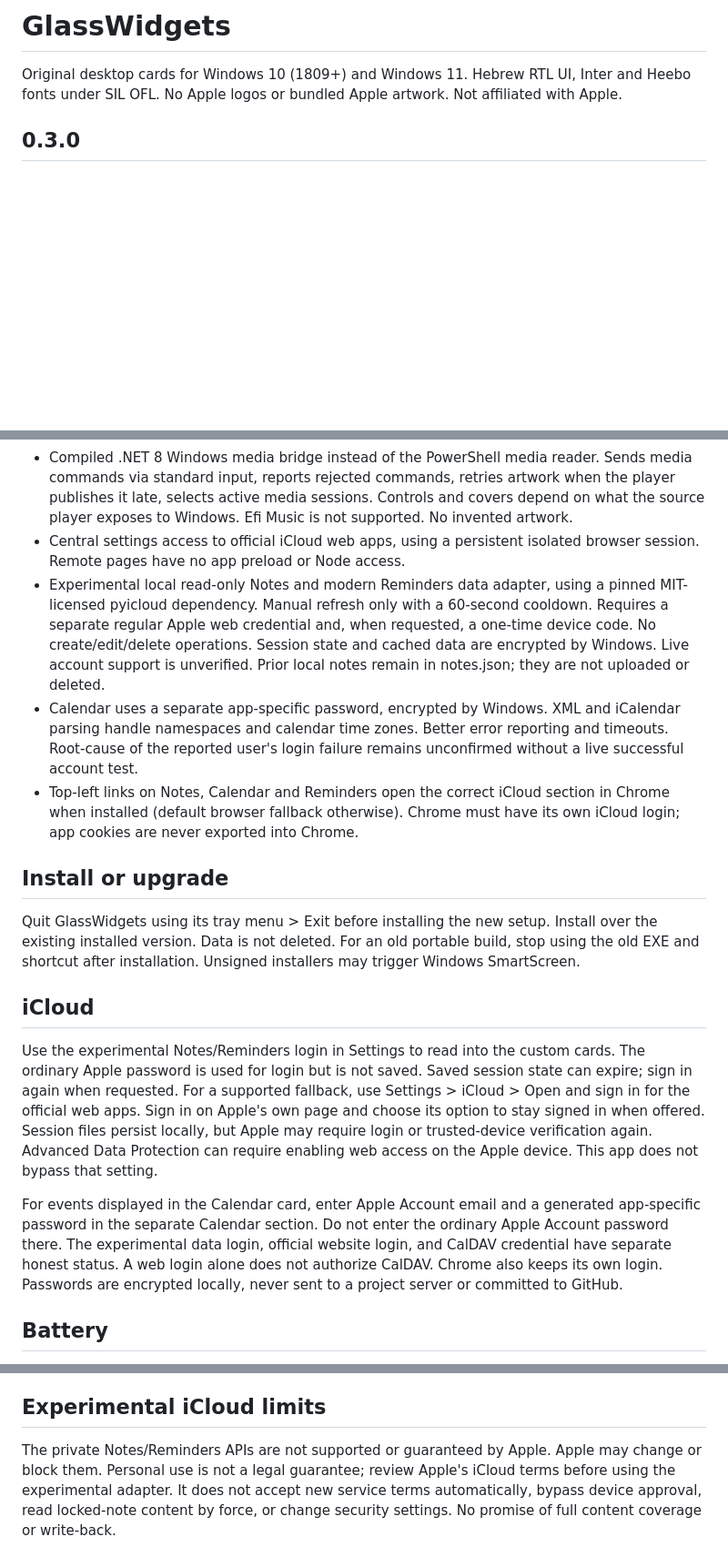
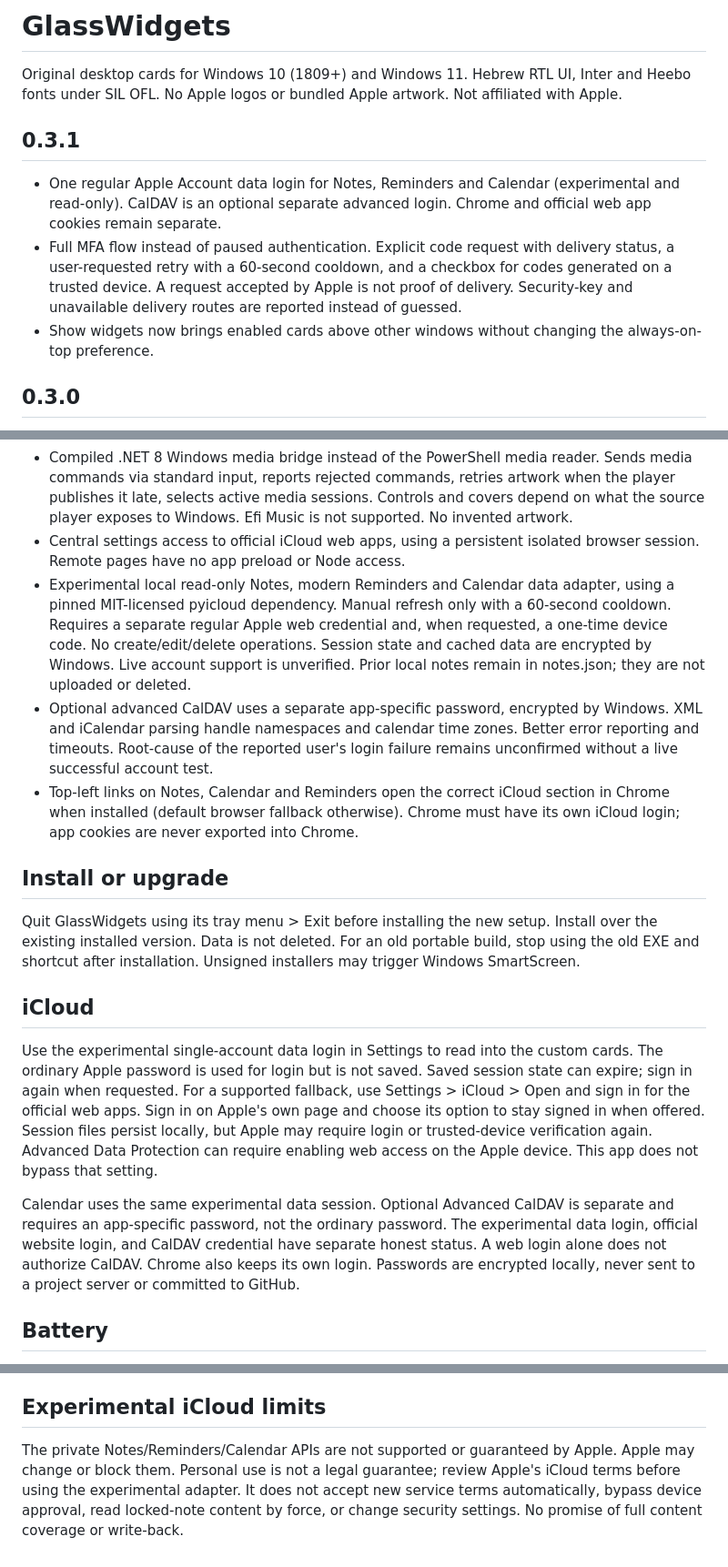
Before and after one commit to avrahamyona/glass-widgets, a Markdown page: README.md, 3 parts joined by grey strips. Shown at 91% size. Rendered like a GitHub page; blank space fills up the shorter version.

```diff
--- a/README.md
+++ b/README.md
@@ -1,6 +1,12 @@
 # GlassWidgets
 
 Original desktop cards for Windows 10 (1809+) and Windows 11. Hebrew RTL UI, Inter and Heebo fonts under SIL OFL. No Apple logos or bundled Apple artwork. Not affiliated with Apple.
+
+## 0.3.1
+
+- One regular Apple Account data login for Notes, Reminders and Calendar (experimental and read-only). CalDAV is an optional separate advanced login. Chrome and official web app cookies remain separate.
+- Full MFA flow instead of paused authentication. Explicit code request with delivery status, a user-requested retry with a 60-second cooldown, and a checkbox for codes generated on a trusted device. A request accepted by Apple is not proof of delivery. Security-key and unavailable delivery routes are reported instead of guessed.
+- Show widgets now brings enabled cards above other windows without changing the always-on-top preference.
 
 ## 0.3.0
 
@@ -9,8 +15,8 @@ Original desktop cards for Windows 10 (1809+) and Windows 11. Hebrew RTL UI, Int
 - Original dark Stocks-style watchlist with price, daily change and recent-price sparkline. Square shows the first symbol; rectangle shows the first two. Prices come from Yahoo and may be delayed. This is not Apple's Stocks data or iCloud watchlist sync. Portfolio quantities remain saved in settings.
 - Compiled .NET 8 Windows media bridge instead of the PowerShell media reader. Sends media commands via standard input, reports rejected commands, retries artwork when the player publishes it late, selects active media sessions. Controls and covers depend on what the source player exposes to Windows. Efi Music is not supported. No invented artwork.
 - Central settings access to official iCloud web apps, using a persistent isolated browser session. Remote pages have no app preload or Node access.
-- Experimental local read-only Notes and modern Reminders data adapter, using a pinned MIT-licensed pyicloud dependency. Manual refresh only with a 60-second cooldown. Requires a separate regular Apple web credential and, when requested, a one-time device code. No create/edit/delete operations. Session state and cached data are encrypted by Windows. Live account support is unverified. Prior local notes remain in notes.json; they are not uploaded or deleted.
-- Calendar uses a separate app-specific password, encrypted by Windows. XML and iCalendar parsing handle namespaces and calendar time zones. Better error reporting and timeouts. Root-cause of the reported user's login failure remains unconfirmed without a live successful account test.
+- Experimental local read-only Notes, modern Reminders and Calendar data adapter, using a pinned MIT-licensed pyicloud dependency. Manual refresh only with a 60-second cooldown. Requires a separate regular Apple web credential and, when requested, a one-time device code. No create/edit/delete operations. Session state and cached data are encrypted by Windows. Live account support is unverified. Prior local notes remain in notes.json; they are not uploaded or deleted.
+- Optional advanced CalDAV uses a separate app-specific password, encrypted by Windows. XML and iCalendar parsing handle namespaces and calendar time zones. Better error reporting and timeouts. Root-cause of the reported user's login failure remains unconfirmed without a live successful account test.
 - Top-left links on Notes, Calendar and Reminders open the correct iCloud section in Chrome when installed (default browser fallback otherwise). Chrome must have its own iCloud login; app cookies are never exported into Chrome.
 
 ## Install or upgrade
@@ -19,9 +25,9 @@ Quit GlassWidgets using its tray menu > Exit before installing the new setup. In
 
 ## iCloud
 
-Use the experimental Notes/Reminders login in Settings to read into the custom cards. The ordinary Apple password is used for login but is not saved. Saved session state can expire; sign in again when requested. For a supported fallback, use Settings > iCloud > Open and sign in for the official web apps. Sign in on Apple's own page and choose its option to stay signed in when offered. Session files persist locally, but Apple may require login or trusted-device verification again. Advanced Data Protection can require enabling web access on the Apple device. This app does not bypass that setting.
+Use the experimental single-account data login in Settings to read into the custom cards. The ordinary Apple password is used for login but is not saved. Saved session state can expire; sign in again when requested. For a supported fallback, use Settings > iCloud > Open and sign in for the official web apps. Sign in on Apple's own page and choose its option to stay signed in when offered. Session files persist locally, but Apple may require login or trusted-device verification again. Advanced Data Protection can require enabling web access on the Apple device. This app does not bypass that setting.
 
-For events displayed in the Calendar card, enter Apple Account email and a generated app-specific password in the separate Calendar section. Do not enter the ordinary Apple Account password there. The experimental data login, official website login, and CalDAV credential have separate honest status. A web login alone does not authorize CalDAV. Chrome also keeps its own login. Passwords are encrypted locally, never sent to a project server or committed to GitHub.
+Calendar uses the same experimental data session. Optional Advanced CalDAV is separate and requires an app-specific password, not the ordinary password. The experimental data login, official website login, and CalDAV credential have separate honest status. A web login alone does not authorize CalDAV. Chrome also keeps its own login. Passwords are encrypted locally, never sent to a project server or committed to GitHub.
 
 ## Battery
 
@@ -35,4 +41,4 @@ MIT for original code. Bundled fonts: SIL OFL. See dependencies for their licens
 
 ## Experimental iCloud limits
 
-The private Notes/Reminders APIs are not supported or guaranteed by Apple. Apple may change or block them. Personal use is not a legal guarantee; review Apple's iCloud terms before using the experimental adapter. It does not accept new service terms automatically, bypass device approval, read locked-note content by force, or change security settings. No promise of full content coverage or write-back.
+The private Notes/Reminders/Calendar APIs are not supported or guaranteed by Apple. Apple may change or block them. Personal use is not a legal guarantee; review Apple's iCloud terms before using the experimental adapter. It does not accept new service terms automatically, bypass device approval, read locked-note content by force, or change security settings. No promise of full content coverage or write-back.
```
